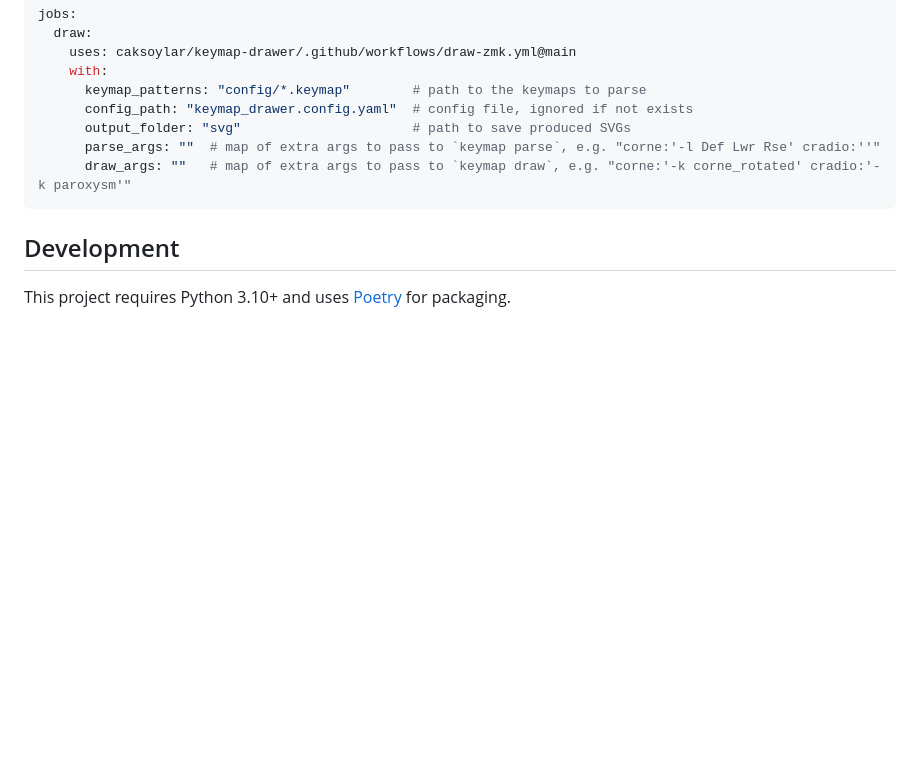
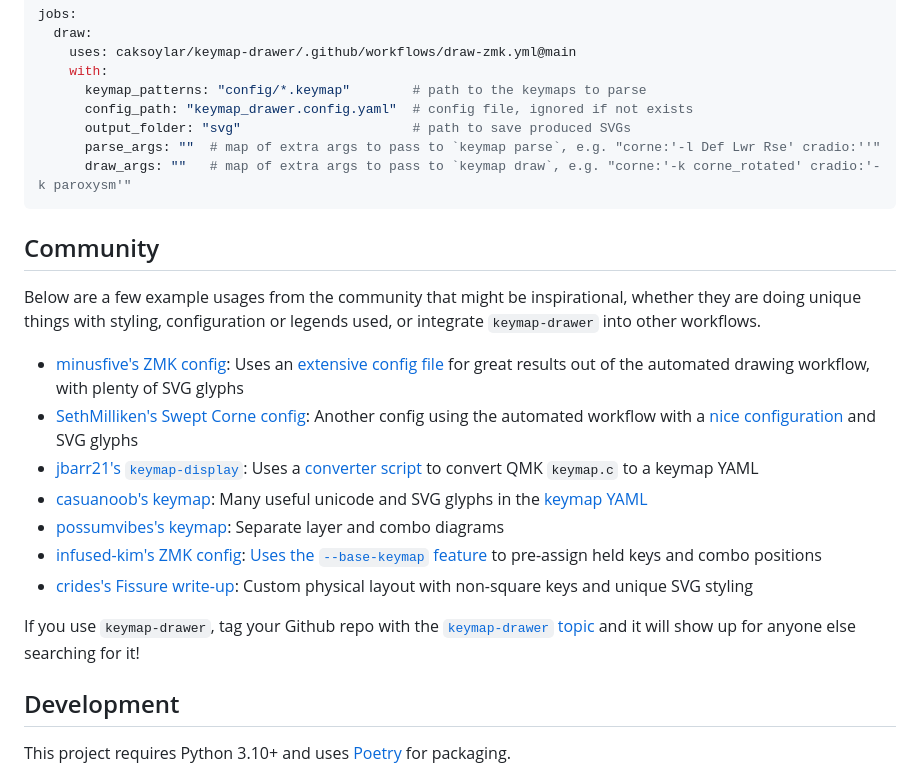
Before and after one commit to caksoylar/keymap-drawer, a Markdown page: README.md, the part around the change. Drawn GitHub-style; blank space fills up the shorter version.

Commit message:
docs: Add community section with links to examples
Added pointers to the projects of  @minusfive, @SethMilliken, @jbarr21,
@casuanoob, @possumvibes, @infused-kim and @crides. Let me know if anything
can be improved or you'd prefer not to be included.

````diff
--- a/README.md
+++ b/README.md
@@ -202,6 +202,19 @@ jobs:
       draw_args: ""   # map of extra args to pass to `keymap draw`, e.g. "corne:'-k corne_rotated' cradio:'-k paroxysm'"
 ```
 
+## Community
+
+Below are a few example usages from the community that might be inspirational, whether they are doing unique things with styling, configuration or legends used, or integrate `keymap-drawer` into other workflows.
+- [minusfive's ZMK config](https://github.com/minusfive/zmk-config): Uses an [extensive config file](https://github.com/minusfive/zmk-config/blob/main/keymap_drawer.config.yaml) for great results out of the automated drawing workflow, with plenty of SVG glyphs
+- [SethMilliken's Swept Corne config](https://github.com/SethMilliken/swept-corne-zmk/tree/seth): Another config using the automated workflow with a [nice configuration](https://github.com/SethMilliken/swept-corne-zmk/blob/seth/keymap_drawer.config.yaml) and SVG glyphs
+- [jbarr21's `keymap-display`](https://github.com/jbarr21/keymap-display): Uses a [converter script](https://github.com/jbarr21/keymap-display/blob/main/scripts/json2yaml) to convert QMK `keymap.c` to a keymap YAML
+- [casuanoob's keymap](https://github.com/casuanoob/zmk-config-bkb): Many useful unicode and SVG glyphs in the [keymap YAML](https://github.com/casuanoob/zmk-config-bkb/blob/master/assets/split34_keymap_zmk.yaml)
+- [possumvibes's keymap](https://github.com/possumvibes/keyboard-layout): Separate layer and combo diagrams
+- [infused-kim's ZMK config](https://github.com/infused-kim/zmk-config): [Uses the `--base-keymap` feature](https://github.com/infused-kim/zmk-config/blob/chocofi/main/keymap_img/update_keymap_img.sh) to pre-assign held keys and combo positions
+- [crides's Fissure write-up](https://github.com/crides/fissure): Custom physical layout with non-square keys and unique SVG styling
+
+If you use `keymap-drawer`, tag your Github repo with the [`keymap-drawer` topic](https://github.com/topics/keymap-drawer) and it will show up for anyone else searching for it!
+
 ## Development
 
 This project requires Python 3.10+ and uses [Poetry](https://python-poetry.org/) for packaging.
````
